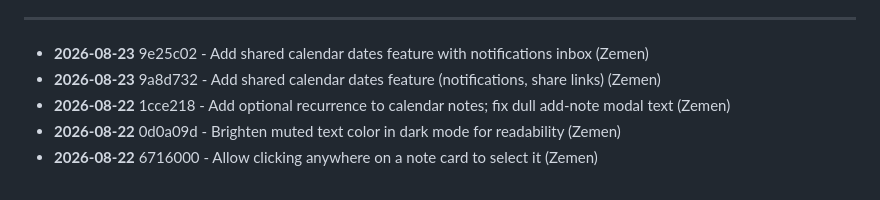
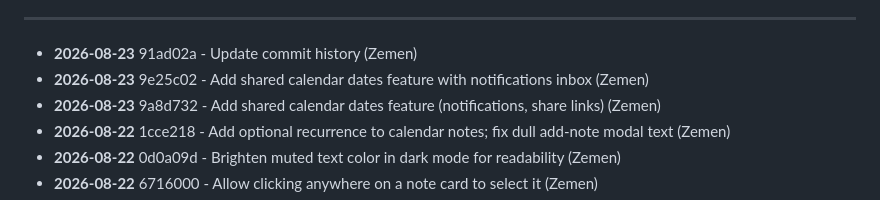
Before and after one commit to zementaye/lifehub, a Markdown page: COMMIT_HISTORY.md, the part around one of its changes. GitHub-like rendering.

Commit message:
Update commit history

```diff
--- a/COMMIT_HISTORY.md
+++ b/COMMIT_HISTORY.md
@@ -10,6 +10,7 @@ Last updated: 2026-08-23 15:33
 
 ---
 
+- **2026-08-23** 91ad02a - Update commit history (Zemen)
 - **2026-08-23** 9e25c02 - Add shared calendar dates feature with notifications inbox (Zemen)
 - **2026-08-23** 9a8d732 - Add shared calendar dates feature (notifications, share links) (Zemen)
 - **2026-08-22** 1cce218 - Add optional recurrence to calendar notes; fix dull add-note modal text (Zemen)
```
Also changed, not shown: other parts of COMMIT_HISTORY.md (+1 -1 lines).
